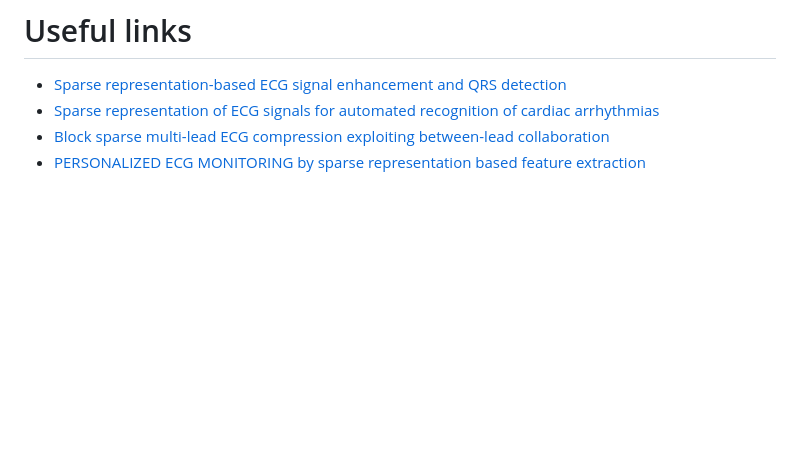
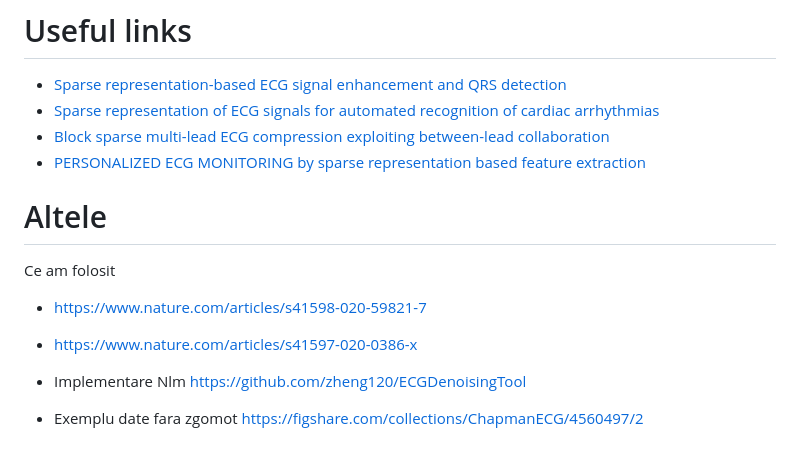
Before and after one commit to teofilq/ekg-classification, a Markdown page: README.md, the part around the change. Drawn GitHub-style; blank space fills up the shorter version.

```diff
--- a/README.md
+++ b/README.md
@@ -86,3 +86,17 @@ Each batch contains two files:
 - [Sparse representation of ECG signals for automated recognition of cardiac arrhythmias](https://www.sciencedirect.com/science/article/abs/pii/S0957417418301842)
 - [Block sparse multi-lead ECG compression exploiting between-lead collaboration](https://ietresearch.onlinelibrary.wiley.com/doi/full/10.1049/iet-spr.2018.5076)
 - [PERSONALIZED ECG MONITORING by sparse representation based feature extraction](https://trepo.tuni.fi/bitstream/handle/10024/119250/JoronenManu.pdf?sequence=2&isAllowed=y)
+
+
+# Altele
+Ce am folosit
+- https://www.nature.com/articles/s41598-020-59821-7
+
+- https://www.nature.com/articles/s41597-020-0386-x
+
+- Implementare Nlm
+https://github.com/zheng120/ECGDenoisingTool
+
+
+- Exemplu date fara zgomot
+  https://figshare.com/collections/ChapmanECG/4560497/2
```
